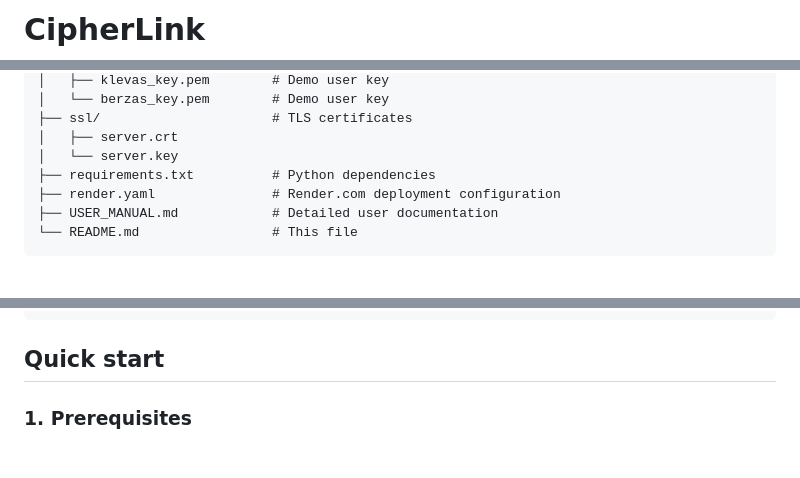
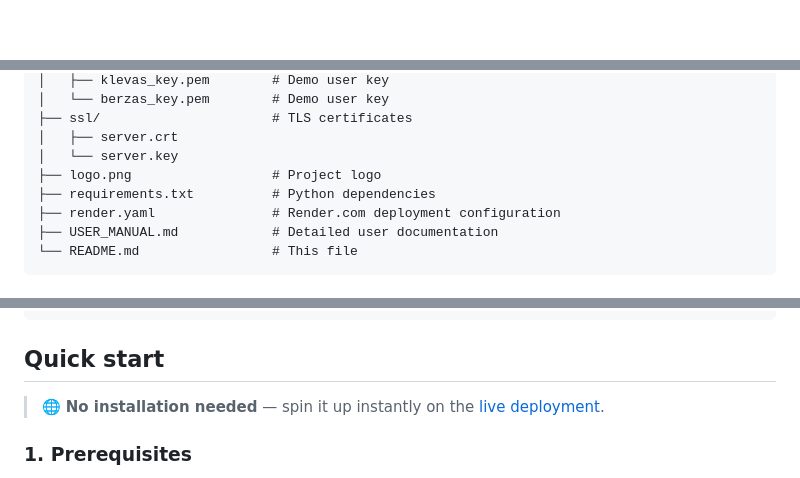
Before and after one commit to MDAsrafulhasan/CipherLink, a Markdown page: README.md, 3 parts joined by grey strips. GitHub-like rendering; blank space fills up the shorter version.

Commit message:
Enhance README with demo link and logo
Updated README.md to include live demo link and project logo.

````diff
--- a/README.md
+++ b/README.md
@@ -1,4 +1,2 @@
-# CipherLink
-
 <div align="center">
 
@@ -74,6 +81,7 @@ CipherLink/
 ├── ssl/                      # TLS certificates
 │   ├── server.crt
 │   └── server.key
+├── logo.png                  # Project logo
 ├── requirements.txt          # Python dependencies
 ├── render.yaml               # Render.com deployment configuration
 ├── USER_MANUAL.md            # Detailed user documentation
@@ -125,6 +133,8 @@ Keys and plaintext discarded after use
 ```
 
 ## Quick start
+
+> 🌐 **No installation needed** — spin it up instantly on the [live deployment](https://cipherlink-4awt.onrender.com).
 
 ### 1. Prerequisites
 
````
Also changed, not shown: other parts of README.md (+10 -1 lines).
